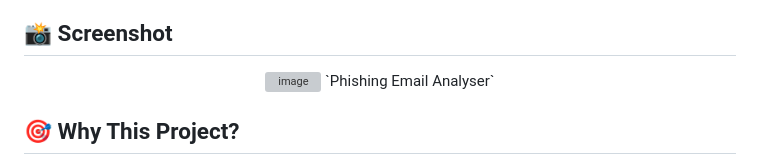
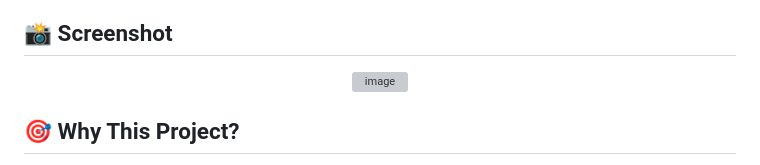
Before and after one commit to BithinR/phishing-email-analyser, a Markdown page: README.md, the part around the change. Drawn GitHub-style; grey boxes are pictures that could not be loaded.

Commit message:
Remove project title from README
Removed project title from the README.

```diff
--- a/README.md
+++ b/README.md
@@ -41,7 +41,6 @@ inside the visitor's browser.
 <div align="center">
 
 <img width="459" height="426" alt="image" src="https://github.com/user-attachments/assets/f07e5c16-a6a5-4107-9804-ad2d5ace2808" />
-`Phishing Email Analyser`
 
 </div>
 
```
